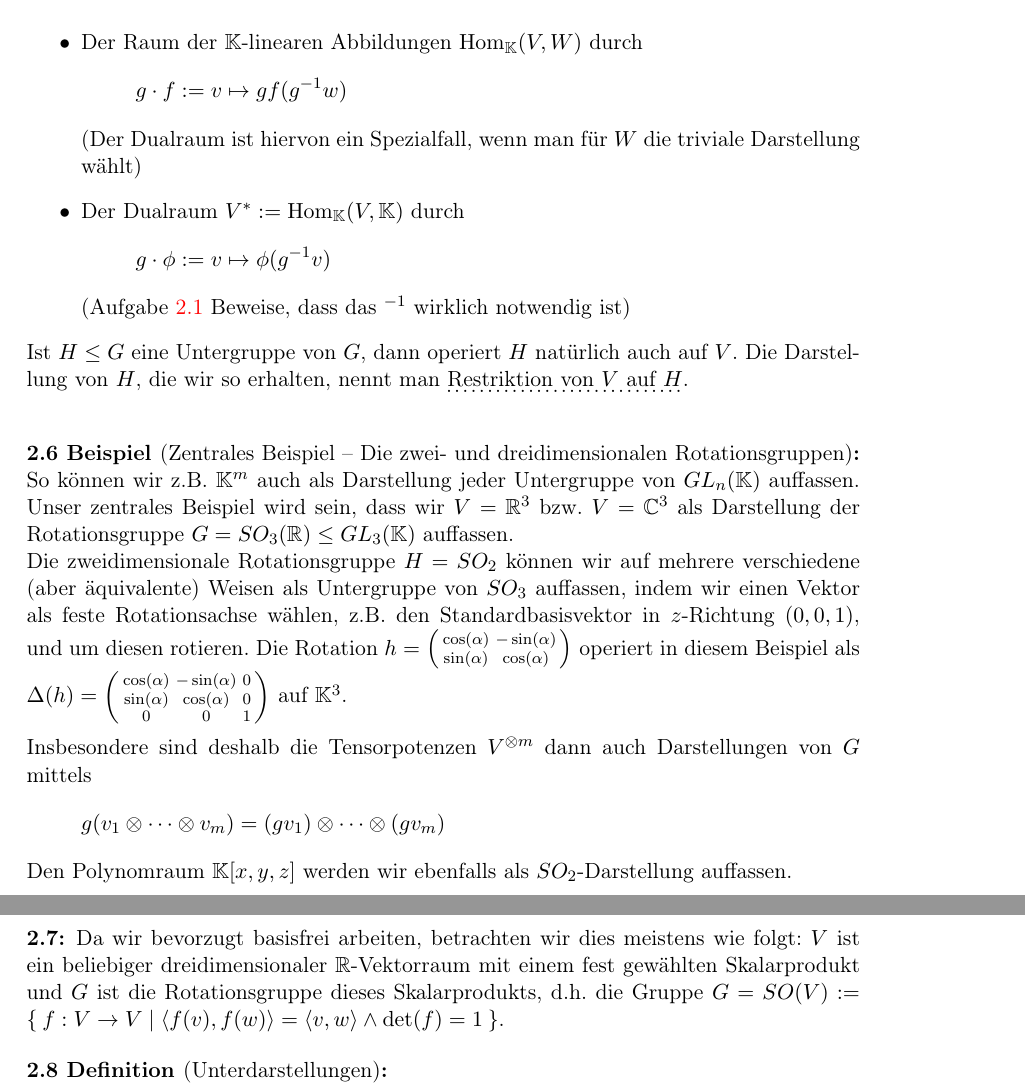
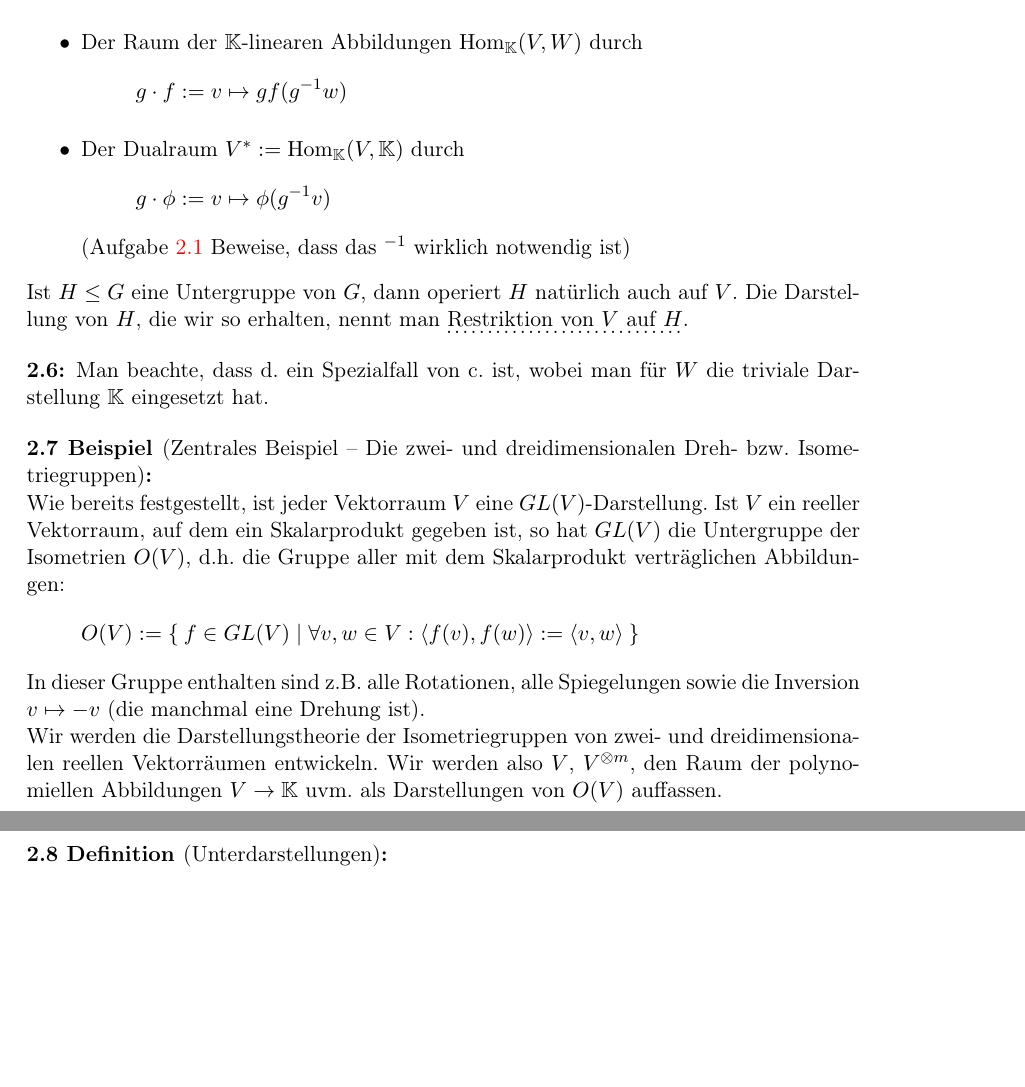
Before and after one commit to JHahnHRO/SphericalHarmonics, a LaTeX document (spherical_harmonics.tex, which reads darstellungstheorie.tex): two parts of pages 29 and 30 of 37 before the commit and two parts of pages 29 and 30 of 38 after it, joined at a grey line, cut so that both start at the same text, the shorter picture padded with empty space. Compiled offline with pdfLaTeX.

```diff
--- a/darstellungstheorie.tex
+++ b/darstellungstheorie.tex
@@ -83,7 +82,6 @@
 \[g(v\otimes w) := (gv)\otimes (gw)\]
 \item Der Raum der $\IK$-linearen Abbildungen $\Hom_\IK(V,W)$ durch
 \[g\cdot f := v\mapsto gf(g^{-1} w)\]
-(Der Dualraum ist hiervon ein Spezialfall, wenn man für $W$ die triviale Darstellung wählt)
 \item Der Dualraum $V^\ast:= \Hom_\IK(V,\IK)$ durch
 \[g\cdot \phi := v\mapsto \phi(g^{-1} v)\]
 (Aufgabe \ref{ex:invertieren_fuer_linksmoduln} Beweise, dass das $^{-1}$ wirklich notwendig ist)
@@ -91,20 +89,17 @@
 Ist $H\leq G$ eine Untergruppe von $G$, dann operiert $H$ natürlich auch auf $V$. Die Darstellung von $H$, die wir so erhalten, nennt man \emph{Restriktion von $V$ auf $H$}.
 \end{lemmadef}
 
-\begin{example}[Zentrales Beispiel -- Die zwei- und dreidimensionalen Rotationsgruppen]
-So können wir z.B. $\IK^m$ auch als Darstellung jeder Untergruppe von $GL_n(\IK)$ auffassen. Unser zentrales Beispiel wird sein, dass wir $V=\IR^3$ bzw. $V=\IC^3$ als Darstellung der Rotationsgruppe $G=SO_3(\IR) \leq GL_3(\IK)$ auffassen.
+\begin{remark}
+Man beachte, dass d. ein Spezialfall von c. ist, wobei man für $W$ die triviale Darstellung $\IK$ eingesetzt hat.
+\end{remark}
 
-Die zweidimensionale Rotationsgruppe $H=SO_2$ können wir auf mehrere verschiedene (aber äquivalente) Weisen als Untergruppe von $SO_3$ auffassen, indem wir einen Vektor als feste Rotationsachse wählen, z.B. den Standardbasisvektor in $z$-Richtung $(0,0,1)$, und um diesen rotieren. Die Rotation $h = \begin{psmallmatrix} \cos(\alpha) & -\sin(\alpha)\\ \sin(\alpha) & \cos(\alpha)\end{psmallmatrix}$ operiert in diesem Beispiel als $\Delta(h) = \begin{psmallmatrix} \cos(\alpha) & -\sin(\alpha) & 0 \\ \sin(\alpha) & \cos(\alpha) & 0 \\ 0&0&1\end{psmallmatrix}$ auf $\IK^3$.
+\begin{example}[Zentrales Beispiel -- Die zwei- und dreidimensionalen Dreh- bzw. Isometriegruppen]
+Wie bereits festgestellt, ist jeder Vektorraum $V$ eine $GL(V)$-Darstellung. Ist $V$ ein reeller Vektorraum, auf dem ein Skalarprodukt gegeben ist, so hat $GL(V)$ die Untergruppe der Isometrien $O(V)$, d.h. die Gruppe aller mit dem Skalarprodukt verträglichen Abbildungen:
+\[O(V) := \Set{f\in GL(V) | \forall v,w\in V: \braket{f(v),f(w)} := \braket{v,w}}\]
+In dieser Gruppe enthalten sind z.B. alle Rotationen, alle Spiegelungen sowie die Inversion $v\mapsto -v$ (die manchmal eine Drehung ist).
 
-\medbreak
-Insbesondere sind deshalb die Tensorpotenzen $V^{\otimes m}$ dann auch Darstellungen von $G$ mittels
-\[g(v_1\otimes \cdots\otimes v_m) = (gv_1)\otimes\cdots\otimes(gv_m)\]
-Den Polynomraum $\IK[x,y,z]$ werden wir ebenfalls als $SO_2$-Darstellung auffassen.
+Wir werden die Darstellungstheorie der Isometriegruppen von zwei- und dreidimensionalen reellen Vektorräumen entwickeln. Wir werden also $V$, $V^{\otimes m}$, den Raum der polynomiellen Abbildungen $V\to\IK$ uvm. als Darstellungen von $O(V)$ auffassen.
 \end{example}
-
-\begin{remark}
-Da wir bevorzugt basisfrei arbeiten, betrachten wir dies meistens wie folgt: $V$ ist ein beliebiger dreidimensionaler $\IR$-Vektorraum mit einem fest gewählten Skalarprodukt und $G$ ist die Rotationsgruppe dieses Skalarprodukts, d.h. die Gruppe $G=SO(V) := \Set{f: V\to V | \braket{f(v),f(w)} = \braket{v,w} \wedge \det(f)=1}$.
-\end{remark}
 
 \begin{definition}[Unterdarstellungen]
 Sei $V$ eine Darstellung von $G$. Ein Untervektorraum $U\leq V$ heißt \emph{$G$-invarianter Unterraum} oder \emph{Unterdarstellung von $V$}, falls $U$ unter der Gruppenoperation abgeschlossen ist, d.h.
```
Also changed, not shown: darstellungstheorie_aufgaben.tex (+8 -4 lines), darstellungstheorie.tex (11 more changed lines).
